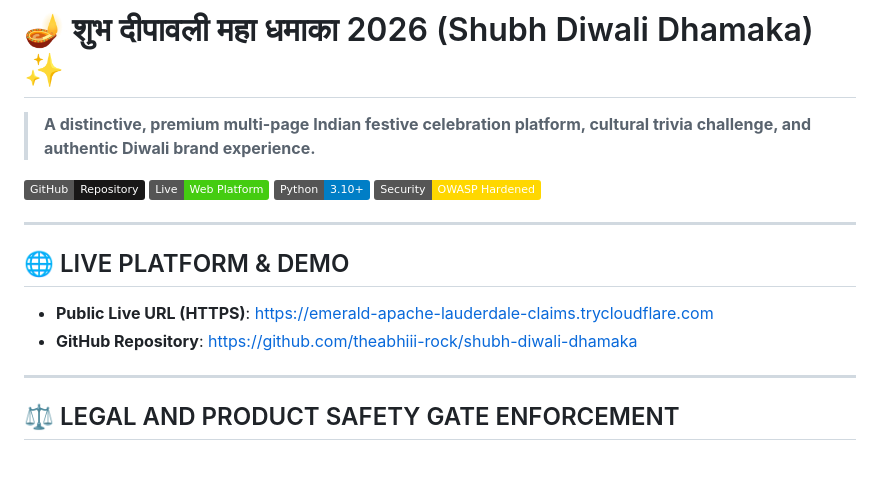
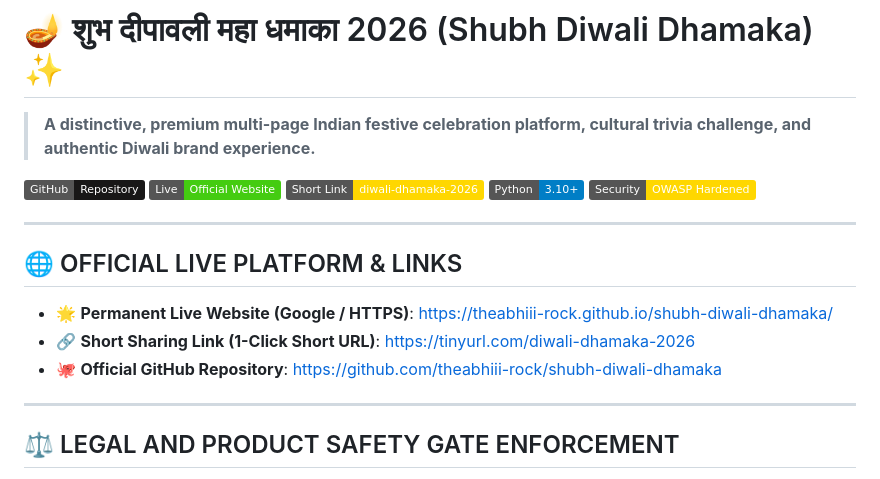
Before and after one commit to theabhiii-rock/shubh-diwali-dhamaka, a Markdown page: README.md, the part around the change. GitHub-like rendering; badges without logos.

Commit message:
docs: update official live URL and custom short link in README

```diff
--- a/README.md
+++ b/README.md
@@ -3,15 +3,17 @@
 > **A distinctive, premium multi-page Indian festive celebration platform, cultural trivia challenge, and authentic Diwali brand experience.**
 
 [![GitHub Repo](https://img.shields.io/badge/GitHub-Repository-181717?style=flat&logo=github)](https://github.com/theabhiii-rock/shubh-diwali-dhamaka)
-[![Live Web URL](https://img.shields.io/badge/Live-Web%20Platform-brightgreen?style=flat&logo=cloudflare)](https://emerald-apache-lauderdale-claims.trycloudflare.com)
+[![Live Website](https://img.shields.io/badge/Live-Official%20Website-brightgreen?style=flat&logo=googlechrome)](https://theabhiii-rock.github.io/shubh-diwali-dhamaka/)
+[![Short Link](https://img.shields.io/badge/Short%20Link-diwali--dhamaka--2026-gold?style=flat&logo=link)](https://tinyurl.com/diwali-dhamaka-2026)
 [![Python 3.10+](https://img.shields.io/badge/Python-3.10%2B-blue?style=flat&logo=python)](https://python.org)
 [![Security Audited](https://img.shields.io/badge/Security-OWASP%20Hardened-gold?style=flat&logo=shield)](SECOND_PASS_SECURITY_REPORT.md)
 
 ---
 
-## 🌐 LIVE PLATFORM & DEMO
-- **Public Live URL (HTTPS)**: [https://emerald-apache-lauderdale-claims.trycloudflare.com](https://emerald-apache-lauderdale-claims.trycloudflare.com)
-- **GitHub Repository**: [https://github.com/theabhiii-rock/shubh-diwali-dhamaka](https://github.com/theabhiii-rock/shubh-diwali-dhamaka)
+## 🌐 OFFICIAL LIVE PLATFORM & LINKS
+- 🌟 **Permanent Live Website (Google / HTTPS)**: [https://theabhiii-rock.github.io/shubh-diwali-dhamaka/](https://theabhiii-rock.github.io/shubh-diwali-dhamaka/)
+- 🔗 **Short Sharing Link (1-Click Short URL)**: [https://tinyurl.com/diwali-dhamaka-2026](https://tinyurl.com/diwali-dhamaka-2026)
+- 🐙 **Official GitHub Repository**: [https://github.com/theabhiii-rock/shubh-diwali-dhamaka](https://github.com/theabhiii-rock/shubh-diwali-dhamaka)
 
 ---
 
```
